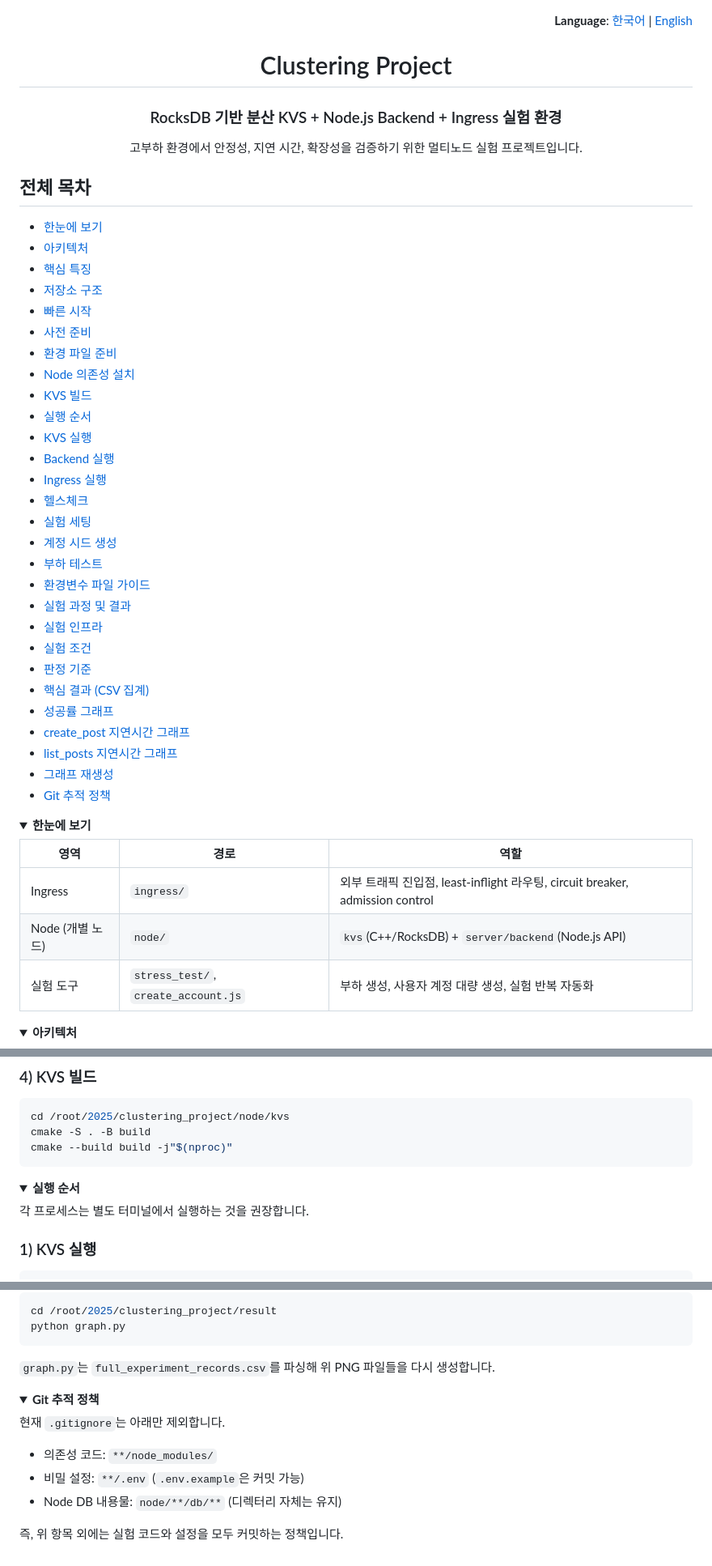
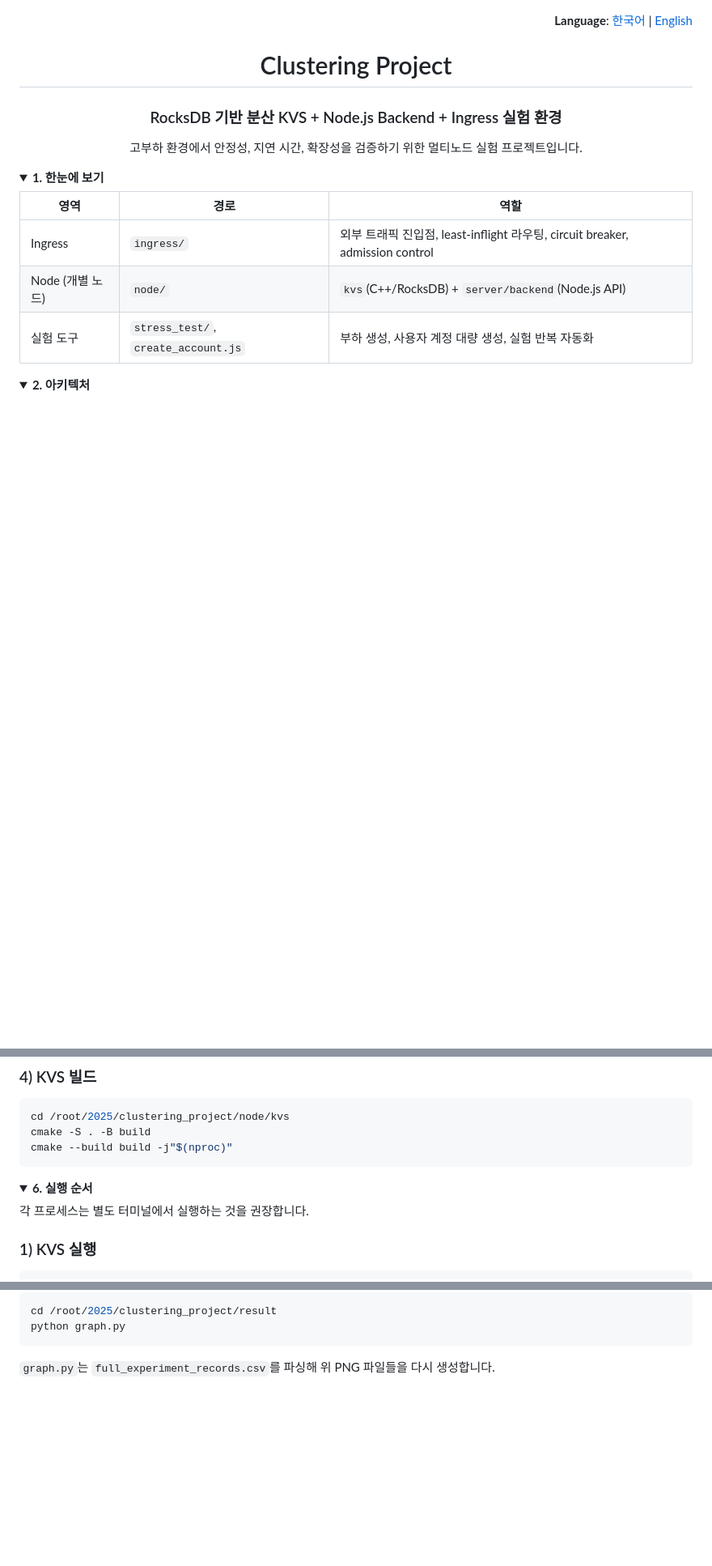
Before and after one commit to Boo-seon-woong/2025-winter-clustering-project, a Markdown page: readme.md, 3 parts joined by grey strips. Shown at 81% size. Drawn GitHub-style; folded sections open; blank space fills up the shorter version.

Commit message:
readme revised

```diff
--- a/readme.md
+++ b/readme.md
@@ -13,40 +13,9 @@
 
 </div>
 
-## 전체 목차
-
-- [한눈에 보기](#toc-overview)
-- [아키텍처](#toc-architecture)
-- [핵심 특징](#toc-key-features)
-- [저장소 구조](#toc-repo-layout)
-- [빠른 시작](#toc-quick-start)
-- [사전 준비](#toc-quick-start-1)
-- [환경 파일 준비](#toc-quick-start-2)
-- [Node 의존성 설치](#toc-quick-start-3)
-- [KVS 빌드](#toc-quick-start-4)
-- [실행 순서](#toc-run-order)
-- [KVS 실행](#toc-run-order-1)
-- [Backend 실행](#toc-run-order-2)
-- [Ingress 실행](#toc-run-order-3)
-- [헬스체크](#toc-run-order-4)
-- [실험 세팅](#toc-experiment-setup)
-- [계정 시드 생성](#toc-experiment-setup-a)
-- [부하 테스트](#toc-experiment-setup-b)
-- [환경변수 파일 가이드](#toc-env-guide)
-- [실험 과정 및 결과](#toc-experiment-result)
-- [실험 인프라](#main-sec-1)
-- [실험 조건](#main-sec-2)
-- [판정 기준](#main-sec-3)
-- [핵심 결과 (CSV 집계)](#main-sec-4)
-- [성공률 그래프](#main-sec-5-1)
-- [create_post 지연시간 그래프](#main-sec-5-2)
-- [list_posts 지연시간 그래프](#main-sec-5-3)
-- [그래프 재생성](#main-sec-6)
-- [Git 추적 정책](#toc-git-policy)
-
 <a id="toc-overview"></a>
 <details>
-<summary><strong>한눈에 보기</strong></summary>
+<summary><strong>1. 한눈에 보기</strong></summary>
 
 | 영역 | 경로 | 역할 |
 |---|---|---|
@@ -58,7 +27,7 @@
 
 <a id="toc-architecture"></a>
 <details>
-<summary><strong>아키텍처</strong></summary>
+<summary><strong>2. 아키텍처</strong></summary>
 
 <p align="center">
   <img src="./img/Diagram.png" alt="클러스터 아키텍처 다이어그램" width="1000" />
@@ -138,7 +107,7 @@ cmake --build build -j"$(nproc)"
 
 <a id="toc-run-order"></a>
 <details>
-<summary><strong>실행 순서</strong></summary>
+<summary><strong>6. 실행 순서</strong></summary>
 
 각 프로세스는 별도 터미널에서 실행하는 것을 권장합니다.
 
@@ -387,17 +356,3 @@ python graph.py
 </details>
 
 </details>
-
-<a id="toc-git-policy"></a>
-<details>
-<summary><strong>Git 추적 정책</strong></summary>
-
-현재 `.gitignore`는 아래만 제외합니다.
-
-- 의존성 코드: `**/node_modules/`
-- 비밀 설정: `**/.env` (`.env.example`은 커밋 가능)
-- Node DB 내용물: `node/**/db/**` (디렉터리 자체는 유지)
-
-즉, 위 항목 외에는 실험 코드와 설정을 모두 커밋하는 정책입니다.
-
-</details>
```
Also changed, not shown: other parts of readme.md (+6 -6 lines).
